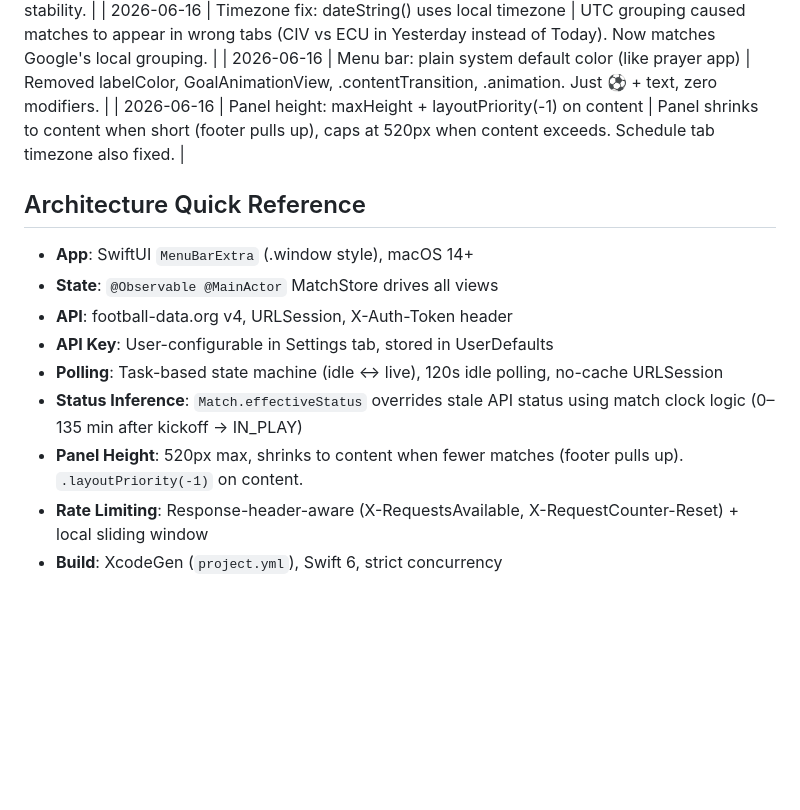
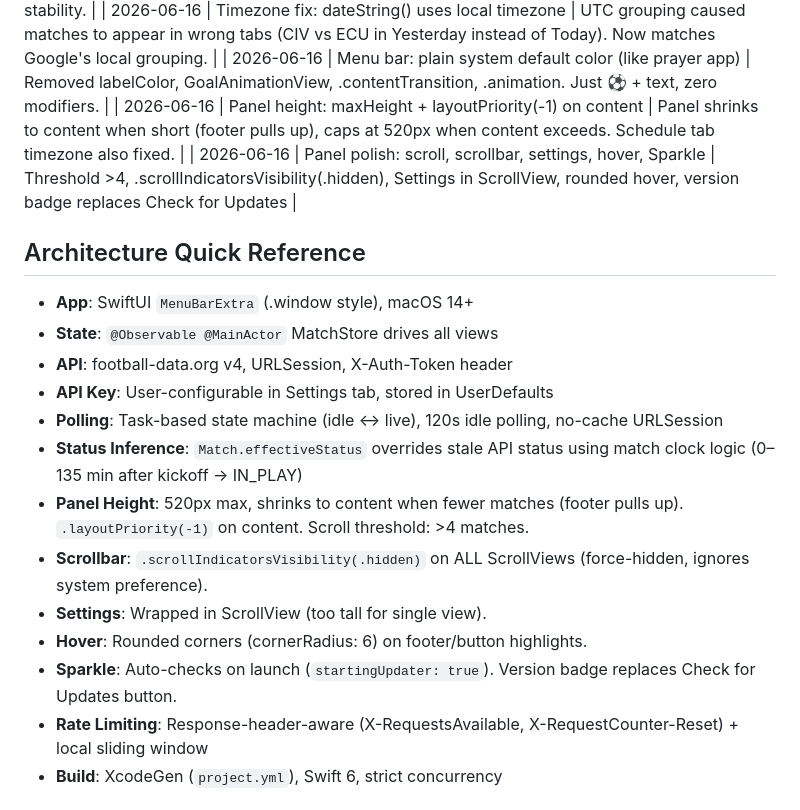
Before and after one commit to shafiswapnil/fifawc-scores, a Markdown page: status.md, the part around the change. Drawn GitHub-style; blank space fills up the shorter version.

```diff
--- a/status.md
+++ b/status.md
@@ -80,7 +80,8 @@
 | 2026-06-16 | Client-side status inference (`effectiveStatus`)            | football-data.org free tier returns stale TIMED status even when match is LIVE; clock-based inference overrides stale API data       |
 | 2026-06-16 | Reverted: removed clock tick, restored stable menu bar      | Multiple wobble fix attempts (Prompts 24–27) each introduced new problems. Reverted to stable state at d82dc21 for panel stability.  |     | 2026-06-16 | Timezone fix: dateString() uses local timezone | UTC grouping caused matches to appear in wrong tabs (CIV vs ECU in Yesterday instead of Today). Now matches Google's local grouping. |
 | 2026-06-16 | Menu bar: plain system default color (like prayer app)      | Removed labelColor, GoalAnimationView, .contentTransition, .animation. Just ⚽ + text, zero modifiers.                               |
-| 2026-06-16 | Panel height: maxHeight + layoutPriority(-1) on content     | Panel shrinks to content when short (footer pulls up), caps at 520px when content exceeds. Schedule tab timezone also fixed.         |
+| 2026-06-16 | Panel height: maxHeight + layoutPriority(-1) on content    | Panel shrinks to content when short (footer pulls up), caps at 520px when content exceeds. Schedule tab timezone also fixed.          |
+| 2026-06-16 | Panel polish: scroll, scrollbar, settings, hover, Sparkle   | Threshold >4, .scrollIndicatorsVisibility(.hidden), Settings in ScrollView, rounded hover, version badge replaces Check for Updates      |
 
 ## Architecture Quick Reference
 
@@ -90,7 +91,11 @@
 - **API Key**: User-configurable in Settings tab, stored in UserDefaults
 - **Polling**: Task-based state machine (idle ↔ live), 120s idle polling, no-cache URLSession
 - **Status Inference**: `Match.effectiveStatus` overrides stale API status using match clock logic (0–135 min after kickoff → IN_PLAY)
-- **Panel Height**: 520px max, shrinks to content when fewer matches (footer pulls up). `.layoutPriority(-1)` on content.
+- **Panel Height**: 520px max, shrinks to content when fewer matches (footer pulls up). `.layoutPriority(-1)` on content. Scroll threshold: >4 matches.
+- **Scrollbar**: `.scrollIndicatorsVisibility(.hidden)` on ALL ScrollViews (force-hidden, ignores system preference).
+- **Settings**: Wrapped in ScrollView (too tall for single view).
+- **Hover**: Rounded corners (cornerRadius: 6) on footer/button highlights.
+- **Sparkle**: Auto-checks on launch (`startingUpdater: true`). Version badge replaces Check for Updates button.
 - **Rate Limiting**: Response-header-aware (X-RequestsAvailable, X-RequestCounter-Reset) + local sliding window
 - **Build**: XcodeGen (`project.yml`), Swift 6, strict concurrency
 
```
Also changed, not shown: prompts.md (+21 -0 lines).
